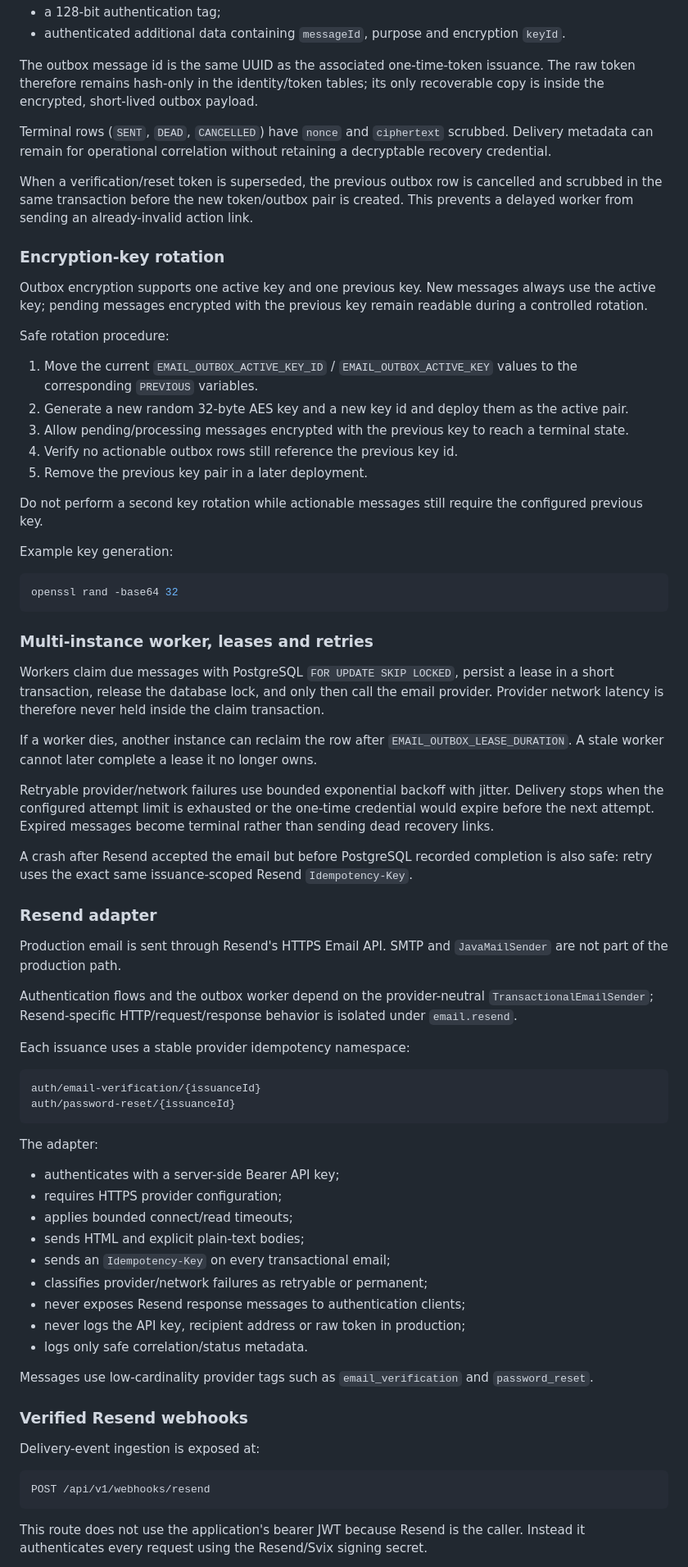
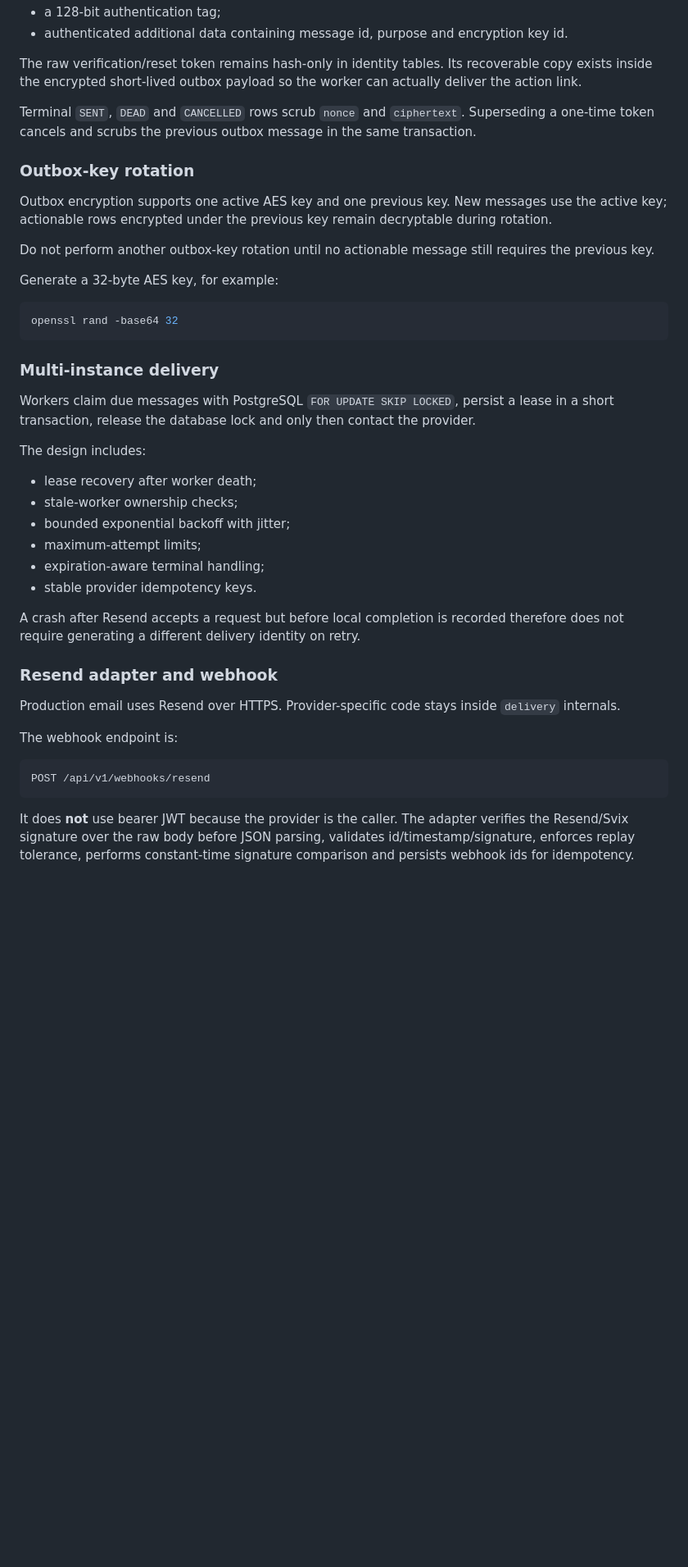
Before and after one commit to EdgarCamberos1894/AutenticacionJWT, a Markdown page: README.md, the part around one of its changes. Shown at 82% size. GitHub-like rendering; blank space fills up the shorter version.

````diff
--- a/README.md
+++ b/README.md
@@ -95,76 +203,46 @@ The outbox stores the recoverable email payload only while delivery is actionabl
 - a 128-bit authentication tag;
-- authenticated additional data containing `messageId`, purpose and encryption `keyId`.
+- authenticated additional data containing message id, purpose and encryption key id.
 
-The outbox message id is the same UUID as the associated one-time-token issuance. The raw token therefore remains hash-only in the identity/token tables; its only recoverable copy is inside the encrypted, short-lived outbox payload.
+The raw verification/reset token remains hash-only in identity tables. Its recoverable copy exists inside the encrypted short-lived outbox payload so the worker can actually deliver the action link.
 
-Terminal rows (`SENT`, `DEAD`, `CANCELLED`) have `nonce` and `ciphertext` scrubbed. Delivery metadata can remain for operational correlation without retaining a decryptable recovery credential.
+Terminal `SENT`, `DEAD` and `CANCELLED` rows scrub `nonce` and `ciphertext`. Superseding a one-time token cancels and scrubs the previous outbox message in the same transaction.
 
-When a verification/reset token is superseded, the previous outbox row is cancelled and scrubbed in the same transaction before the new token/outbox pair is created. This prevents a delayed worker from sending an already-invalid action link.
+### Outbox-key rotation
 
-### Encryption-key rotation
+Outbox encryption supports one active AES key and one previous key. New messages use the active key; actionable rows encrypted under the previous key remain decryptable during rotation.
 
-Outbox encryption supports one active key and one previous key. New messages always use the active key; pending messages encrypted with the previous key remain readable during a controlled rotation.
+Do not perform another outbox-key rotation until no actionable message still requires the previous key.
 
-Safe rotation procedure:
-
-1. Move the current `EMAIL_OUTBOX_ACTIVE_KEY_ID` / `EMAIL_OUTBOX_ACTIVE_KEY` values to the corresponding `PREVIOUS` variables.
-2. Generate a new random 32-byte AES key and a new key id and deploy them as the active pair.
-3. Allow pending/processing messages encrypted with the previous key to reach a terminal state.
-4. Verify no actionable outbox rows still reference the previous key id.
-5. Remove the previous key pair in a later deployment.
-
-Do not perform a second key rotation while actionable messages still require the configured previous key.
-
-Example key generation:
+Generate a 32-byte AES key, for example:
 
 ```bash
 openssl rand -base64 32
 ```
 
-### Multi-instance worker, leases and retries
+### Multi-instance delivery
 
-Workers claim due messages with PostgreSQL `FOR UPDATE SKIP LOCKED`, persist a lease in a short transaction, release the database lock, and only then call the email provider. Provider network latency is therefore never held inside the claim transaction.
+Workers claim due messages with PostgreSQL `FOR UPDATE SKIP LOCKED`, persist a lease in a short transaction, release the database lock and only then contact the provider.
 
-If a worker dies, another instance can reclaim the row after `EMAIL_OUTBOX_LEASE_DURATION`. A stale worker cannot later complete a lease it no longer owns.
+The design includes:
 
-Retryable provider/network failures use bounded exponential backoff with jitter. Delivery stops when the configured attempt limit is exhausted or the one-time credential would expire before the next attempt. Expired messages become terminal rather than sending dead recovery links.
+- lease recovery after worker death;
+- stale-worker ownership checks;
+- bounded exponential backoff with jitter;
+- maximum-attempt limits;
+- expiration-aware terminal handling;
+- stable provider idempotency keys.
 
-A crash after Resend accepted the email but before PostgreSQL recorded completion is also safe: retry uses the exact same issuance-scoped Resend `Idempotency-Key`.
+A crash after Resend accepts a request but before local completion is recorded therefore does not require generating a different delivery identity on retry.
 
-### Resend adapter
+### Resend adapter and webhook
 
-Production email is sent through Resend's HTTPS Email API. SMTP and `JavaMailSender` are not part of the production path.
+Production email uses Resend over HTTPS. Provider-specific code stays inside `delivery` internals.
 
-Authentication flows and the outbox worker depend on the provider-neutral `TransactionalEmailSender`; Resend-specific HTTP/request/response behavior is isolated under `email.resend`.
-
-Each issuance uses a stable provider idempotency namespace:
-
-```text
-auth/email-verification/{issuanceId}
-auth/password-reset/{issuanceId}
-```
-
-The adapter:
-
-- authenticates with a server-side Bearer API key;
-- requires HTTPS provider configuration;
-- applies bounded connect/read timeouts;
-- sends HTML and explicit plain-text bodies;
-- sends an `Idempotency-Key` on every transactional email;
-- classifies provider/network failures as retryable or permanent;
-- never exposes Resend response messages to authentication clients;
-- never logs the API key, recipient address or raw token in production;
-- logs only safe correlation/status metadata.
-
-Messages use low-cardinality provider tags such as `email_verification` and `password_reset`.
-
-### Verified Resend webhooks
-
-Delivery-event ingestion is exposed at:
+The webhook endpoint is:
 
 ```text
 POST /api/v1/webhooks/resend
 ```
 
-This route does not use the application's bearer JWT because Resend is the caller. Instead it authenticates every request using the Resend/Svix signing secret.
+It does **not** use bearer JWT because the provider is the caller. The adapter verifies the Resend/Svix signature over the raw body before JSON parsing, validates id/timestamp/signature, enforces replay tolerance, performs constant-time signature comparison and persists webhook ids for idempotency.
 
````
Also changed, not shown: other parts of README.md (+301 -171 lines).
